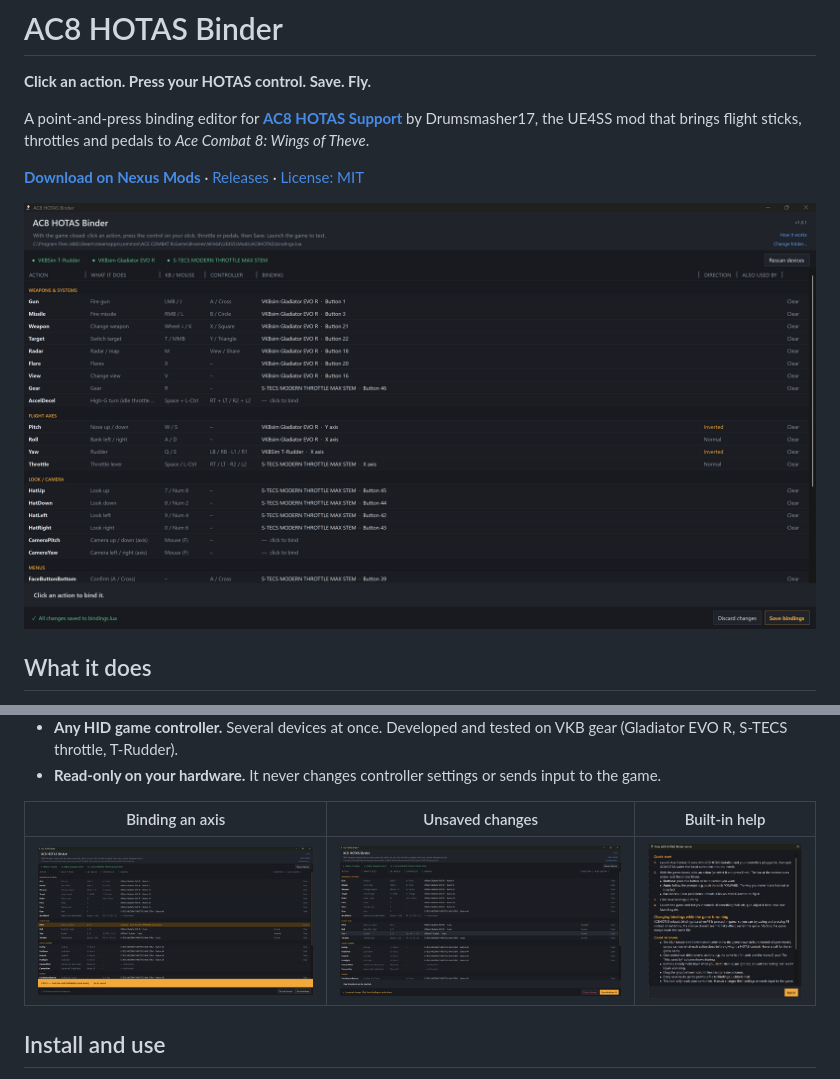
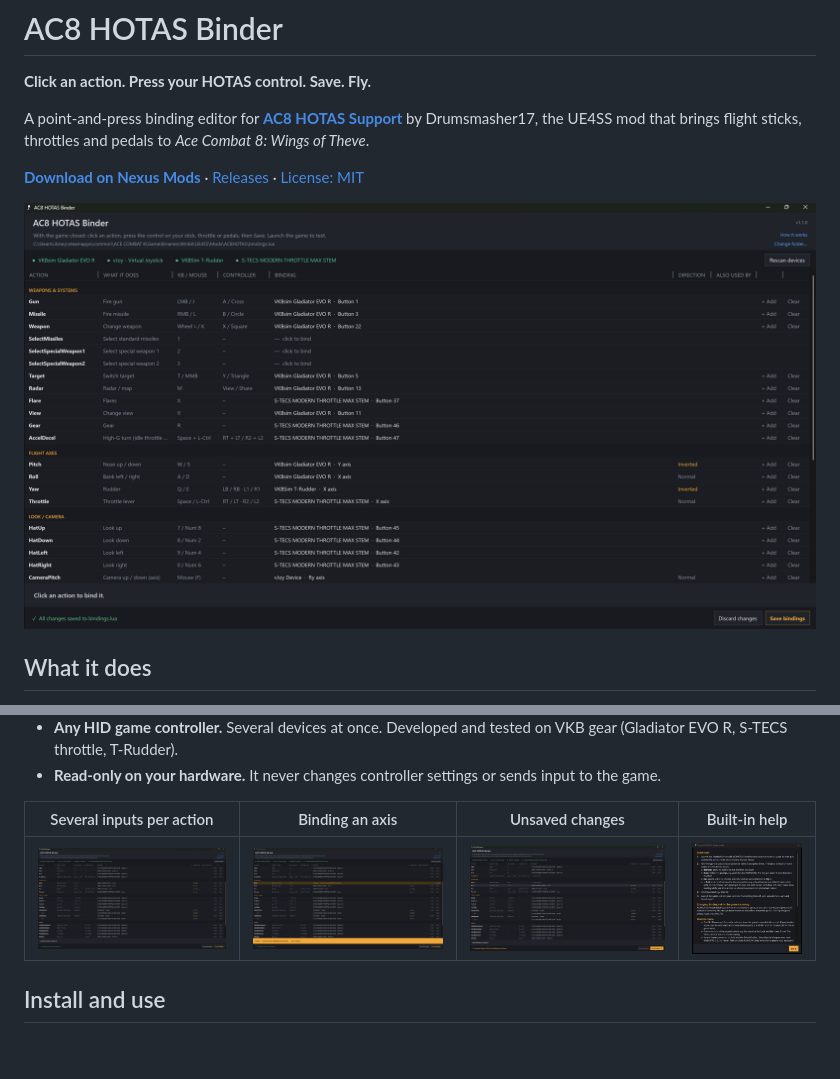
Before and after one commit to PhantomLasagne/AC8-HOTAS-Binder, a Markdown page: README.md, 2 parts joined by grey strips. GitHub-like rendering; pictures changed too: docs/images/01-main-window.png, docs/images/02-binding-an-axis.png, docs/images/03-unsaved-changes.png; blank space fills up the shorter version.

Commit message:
Screenshots for 1.1.0

```diff
--- a/README.md
+++ b/README.md
@@ -22,9 +22,9 @@ AC8HOTAS is configured by editing `bindings.lua` by hand: device GUIDs, button n
 - **Any HID game controller.** Several devices at once. Developed and tested on VKB gear (Gladiator EVO R, S-TECS throttle, T-Rudder).
 - **Read-only on your hardware.** It never changes controller settings or sends input to the game.
 
-| Binding an axis | Unsaved changes | Built-in help |
-|---|---|---|
-| ![Binding an axis](docs/images/02-binding-an-axis.png) | ![Unsaved changes](docs/images/03-unsaved-changes.png) | ![How it works](docs/images/04-how-it-works.png) |
+| Several inputs per action | Binding an axis | Unsaved changes | Built-in help |
+|---|---|---|---|
+| ![Head tracking and a throttle mini-stick on the same camera axis](docs/images/05-several-inputs.png) | ![Binding an axis](docs/images/02-binding-an-axis.png) | ![Unsaved changes](docs/images/03-unsaved-changes.png) | ![How it works](docs/images/04-how-it-works.png) |
 
 ## Install and use
 
```
